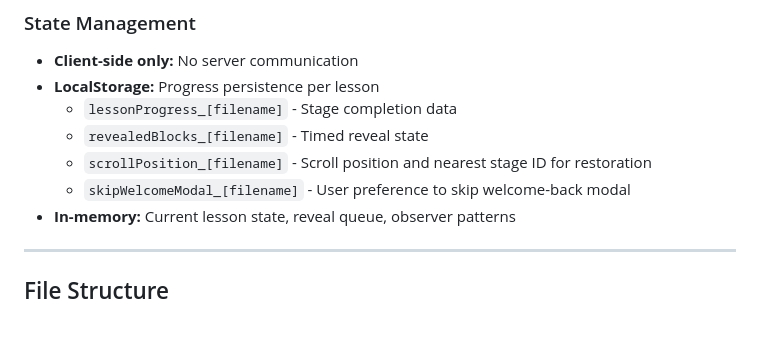
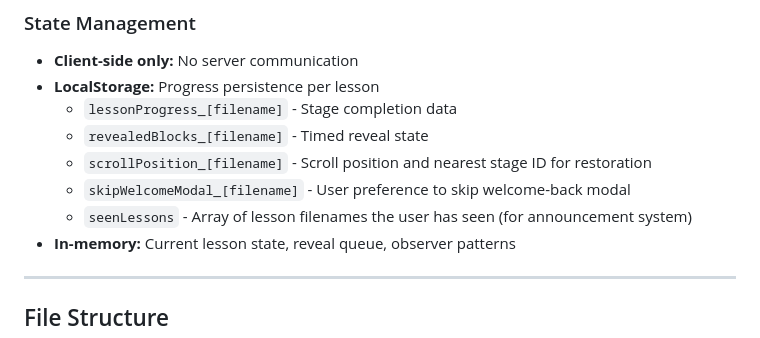
Before and after one commit to pandeiro/SnakeCharming, a Markdown page: conductor/tech-stack.md, the part around the change. Drawn GitHub-style.

Commit message:
docs(conductor): Synchronize docs for track 'Event-Driven Modal System Foundation'
- Tech Stack: Documented new LocalStorage key 'seenLessons' for announcement system
- Product Definition: No changes needed (foundation track, user-facing feature not yet implemented)
- Product Guidelines: No changes needed (internal infrastructure)

Co-authored-by: Qwen-Coder <qwen-coder@alibabacloud.com>

```diff
--- a/conductor/tech-stack.md
+++ b/conductor/tech-stack.md
@@ -85,6 +85,7 @@ SnakeCharming is a **zero-dependency static web application** designed for maxim
   - `revealedBlocks_[filename]` - Timed reveal state
   - `scrollPosition_[filename]` - Scroll position and nearest stage ID for restoration
   - `skipWelcomeModal_[filename]` - User preference to skip welcome-back modal
+  - `seenLessons` - Array of lesson filenames the user has seen (for announcement system)
 - **In-memory:** Current lesson state, reveal queue, observer patterns
 
 ---
```
